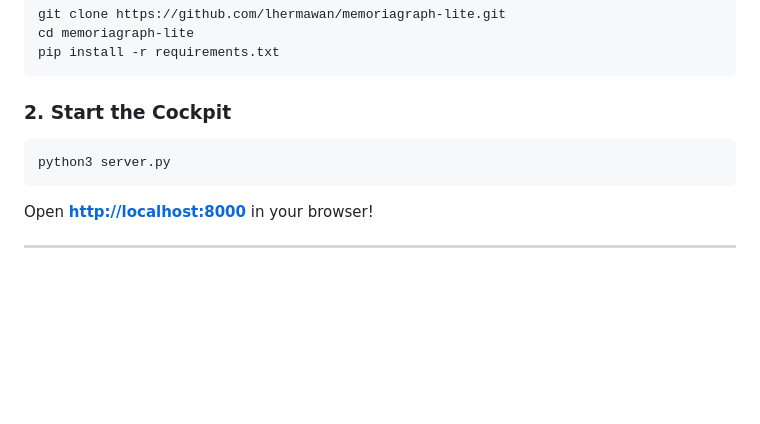
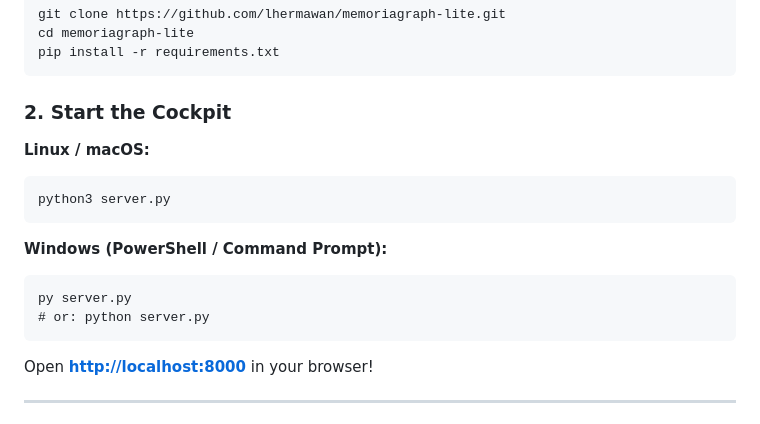
Before and after one commit to lhermawan/memoriagraph-lite, a Markdown page: README.md, the part around the change. GitHub-like rendering; blank space fills up the shorter version.

Commit message:
docs: add Windows py/python quickstart instructions

````diff
--- a/README.md
+++ b/README.md
@@ -51,9 +51,18 @@ pip install -r requirements.txt
 ```
 
 ### 2. Start the Cockpit
+
+**Linux / macOS:**
 ```bash
 python3 server.py
 ```
+
+**Windows (PowerShell / Command Prompt):**
+```cmd
+py server.py
+# or: python server.py
+```
+
 Open **[http://localhost:8000](http://localhost:8000)** in your browser!
 
 ---
````
